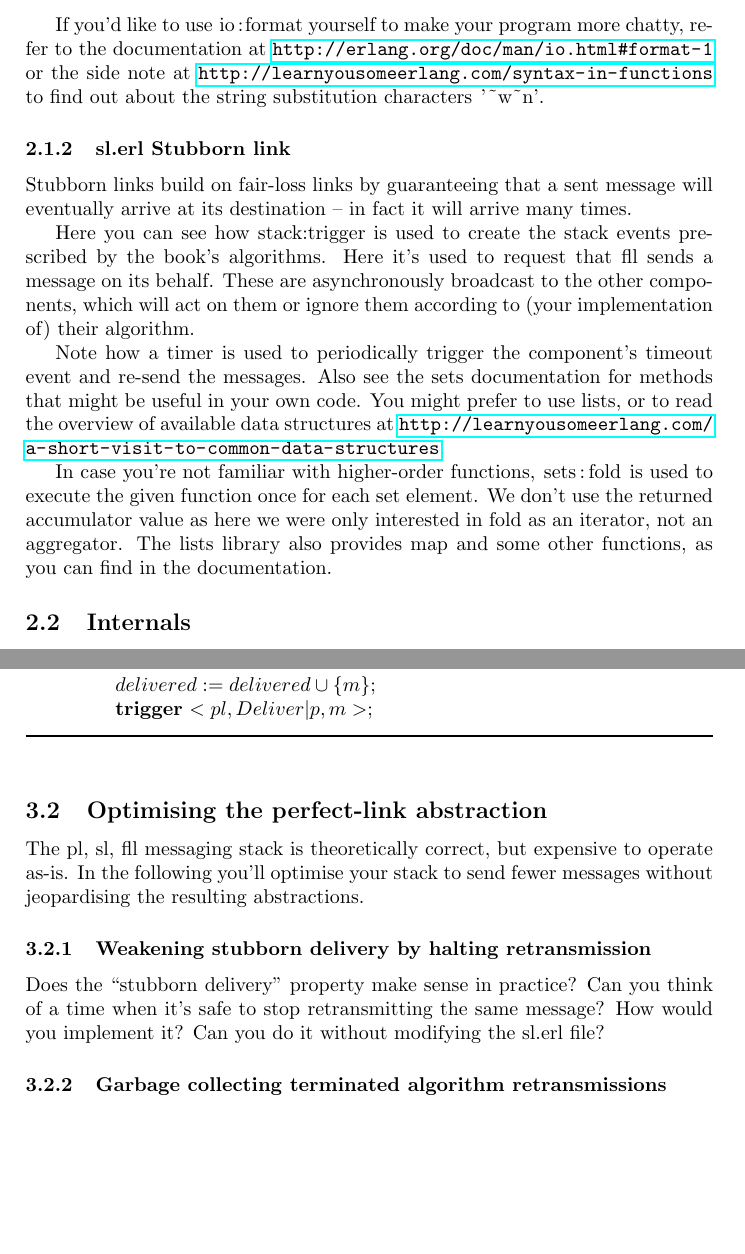
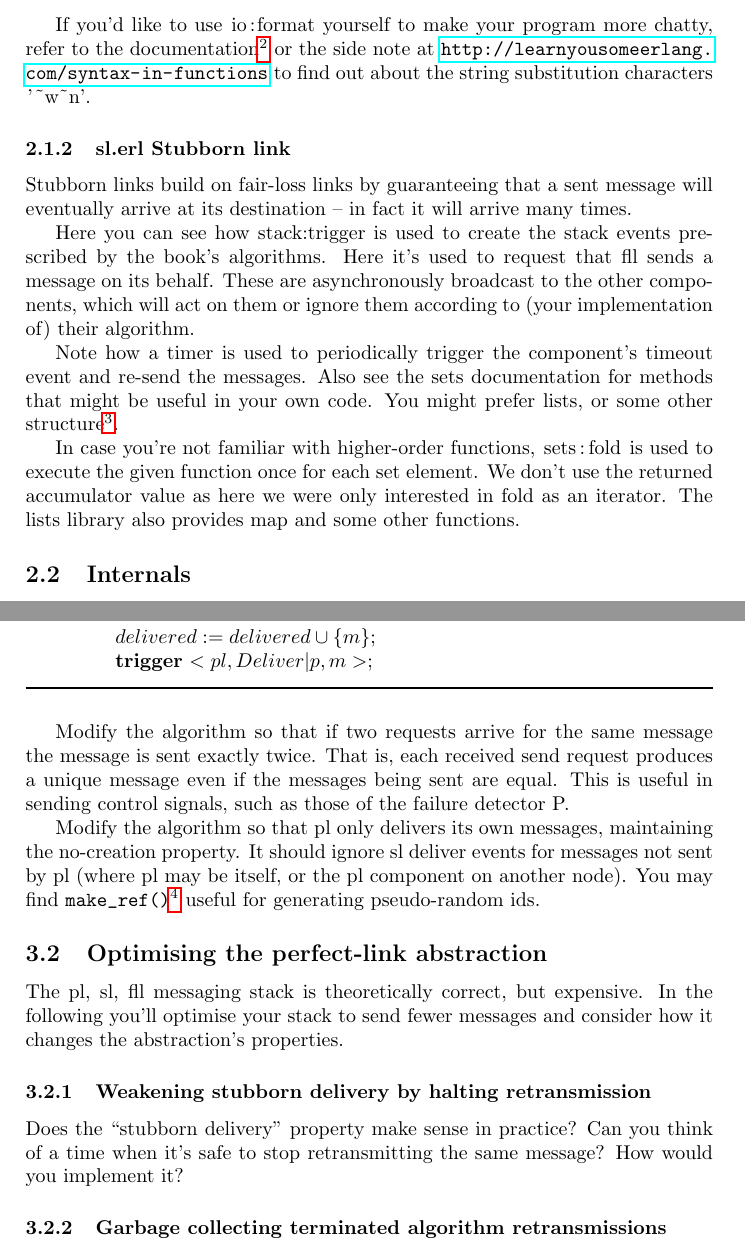
Before and after one commit to nruth/dist-algo-lab-framework, a LaTeX document (instructions/links.tex): two parts of pages 2 and 3 of 4, joined at a grey line, cut so that both start at the same text, the shorter picture padded with empty space. Compiled offline with pdfLaTeX.

Commit message:
updating links lab

```diff
--- a/instructions/links.tex
+++ b/instructions/links.tex
@@ -64,7 +64,7 @@
 \title{LSINF2345 Communication links abstraction lab}
 \author{Nicholas Rutherford}
 
-\date{19 March 2013}
+\date{April 2013}
 
 
 \begin{document}
@@ -130,10 +130,10 @@ purposes we have injected additional problems by randomly dropping and
 delaying sent transmissions.}
 
 If you'd like to use \lstinline!io:format! yourself to make your program more
-chatty, refer to the documentation at
-\url{http://erlang.org/doc/man/io.html#format-1}\\
-or the side note at \url{http://learnyousomeerlang.com/syntax-in-functions}
-to find out about the string substitution characters \lstinline!'~w~n'!.
+chatty, refer to the
+documentation\footnote{\url{http://erlang.org/doc/man/io.html\#format-1}} or
+the side note at \url{http://learnyousomeerlang.com/syntax-in-functions} to
+find out about the string substitution characters \lstinline!'~w~n'!.
 
 % subsubsection fll_erl (end)
 
@@ -151,15 +151,13 @@ their algorithm.
 
 Note how a timer is used to periodically trigger the component's timeout event
 and re-send the messages. Also see the sets documentation for methods that
-might be useful in your own code. You might prefer to use lists, or to read
-the overview of available data structures at
-\url{http://learnyousomeerlang.com/a-short-visit-to-common-data-structures}.
+might be useful in your own code. You might prefer lists, or some other
+structure\footnote{\url{http://learnyousomeerlang.com/a-short-visit-to-common-data-structures}}.
 
 In case you're not familiar with higher-order functions, \lstinline!sets:fold!
 is used to execute the given function once for each set element. We don't use
 the returned accumulator value as here we were only interested in fold as an
-iterator, not an aggregator. The lists library also provides map and some
-other functions, as you can find in the documentation.
+iterator. The lists library also provides map and some other functions.
 
 % subsubsection sl_erl_stubborn_link (end)
 
@@ -260,22 +258,31 @@ with Algorithm~\ref{algo:pl}. Use the sl component as a template.
  \label{algo:pl}
 \end{algorithm}
 
+Modify the algorithm so that if two requests arrive for the same message
+the message is sent exactly twice. That is, each received send request
+produces a unique message even if the messages being sent are equal. This
+is useful in sending control signals, such as those of the failure detector P.
+
+Modify the algorithm so that pl only delivers its own messages, maintaining
+the no-creation property. It should ignore sl deliver events for messages not
+sent by pl (where pl may be itself, or the pl component on another node). You
+may find \verb!make_ref()!\footnote{\url{http://erlang.org/doc/man/erlang.html\#make_ref-0}} useful for generating pseudo-random ids.
 
 % subsection implement_pl (end)
 
 \subsection{Optimising the perfect-link abstraction} % (fold)
 \label{sub:optimising_pl}
 
-The pl, sl, fll messaging stack is theoretically correct, but expensive to
-operate as-is. In the following you'll optimise your stack to send fewer
-messages without jeopardising the resulting abstractions.
+The pl, sl, fll messaging stack is theoretically correct, but expensive.
+In the following you'll optimise your stack to send fewer
+messages and consider how it changes the abstraction's properties.
 
 \subsubsection{Weakening stubborn delivery by halting retransmission} % (fold)
 \label{ssub:weakening_stubborn_delivery_by_halting_retransmission}
 
 Does the ``stubborn delivery'' property make sense in practice? Can you think
 of a time when it's safe to stop retransmitting the same message? How would
-you implement it? Can you do it without modifying the sl.erl file?
+you implement it?
 
 % subsubsection weakening_stubborn_delivery_by_halting_retransmission (end)
 
```
